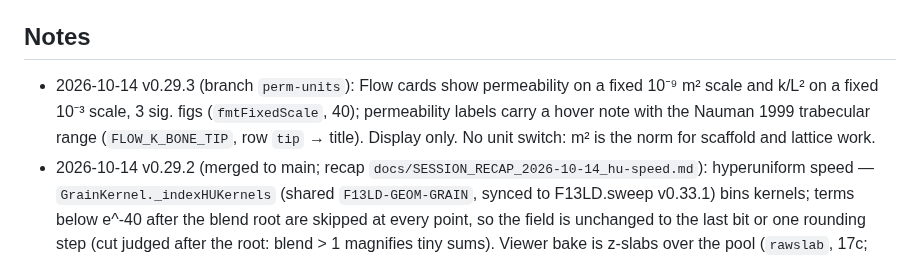
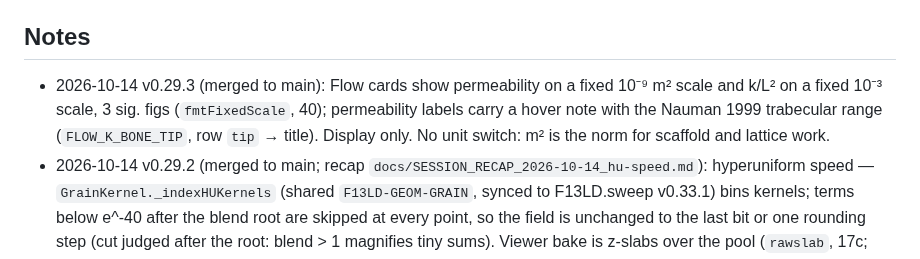
Before and after one commit to mshomper/f13ld.lab, a Markdown page: CLAUDE.md, the part around the change. Drawn GitHub-style.

Commit message:
CLAUDE.md: v0.29.3 merged
Co-Authored-By: Claude Opus 5.5 <noreply@anthropic.com>

```diff
--- a/CLAUDE.md
+++ b/CLAUDE.md
@@ -5,7 +5,7 @@
 - `Co-Authored-By: Claude …` trailers are fine.
 
 ## Notes
-- 2026-10-14 v0.29.3 (branch `perm-units`): Flow cards show permeability on a fixed 10⁻⁹ m² scale and k/L² on a fixed 10⁻³ scale, 3 sig. figs (`fmtFixedScale`, 40); permeability labels carry a hover note with the Nauman 1999 trabecular range (`FLOW_K_BONE_TIP`, row `tip` → title). Display only. No unit switch: m² is the norm for scaffold and lattice work.
+- 2026-10-14 v0.29.3 (merged to main): Flow cards show permeability on a fixed 10⁻⁹ m² scale and k/L² on a fixed 10⁻³ scale, 3 sig. figs (`fmtFixedScale`, 40); permeability labels carry a hover note with the Nauman 1999 trabecular range (`FLOW_K_BONE_TIP`, row `tip` → title). Display only. No unit switch: m² is the norm for scaffold and lattice work.
 - 2026-10-14 v0.29.2 (merged to main; recap `docs/SESSION_RECAP_2026-10-14_hu-speed.md`): hyperuniform speed — `GrainKernel._indexHUKernels` (shared `F13LD-GEOM-GRAIN`, synced to F13LD.sweep v0.33.1) bins kernels; terms below e^-40 after the blend root are skipped at every point, so the field is unchanged to the last bit or one rounding step (cut judged after the root: blend > 1 magnifies tiny sums). Viewer bake is z-slabs over the pool (`rawslab`, 17c; worker parse cache), `THERMAL_VOXEL_VERSION` tv-7, `BUCKLE_SOLVER_VERSION` fe-h8i-9. Vault names "Vault <hex id> · x" show as "X · Vault" (`vault_id`, `source_name` kept on the design); titles ellipsize. F13LD.mesh v0.9.10 has the same index.
 - 2026-10-14 v0.29.1 (merged to main): particle trails sampled in flow time (`FlowParticles.setLength`, 0.25–2), so animation speed no longer sets streak length; size scales `uWidth`; play/speed/length/size/count shared in the view strip (`#flowAnimToggle`).
 - Changed files load with `?v=` tags in index.html (0.29.2: lab.css, 13, 16e, 17c, 40, 60; 0.29.1: 21, 23, 30) — bump the tag when they change. Matt click-tests pushed branches himself; don't run headless browser checks.
```
